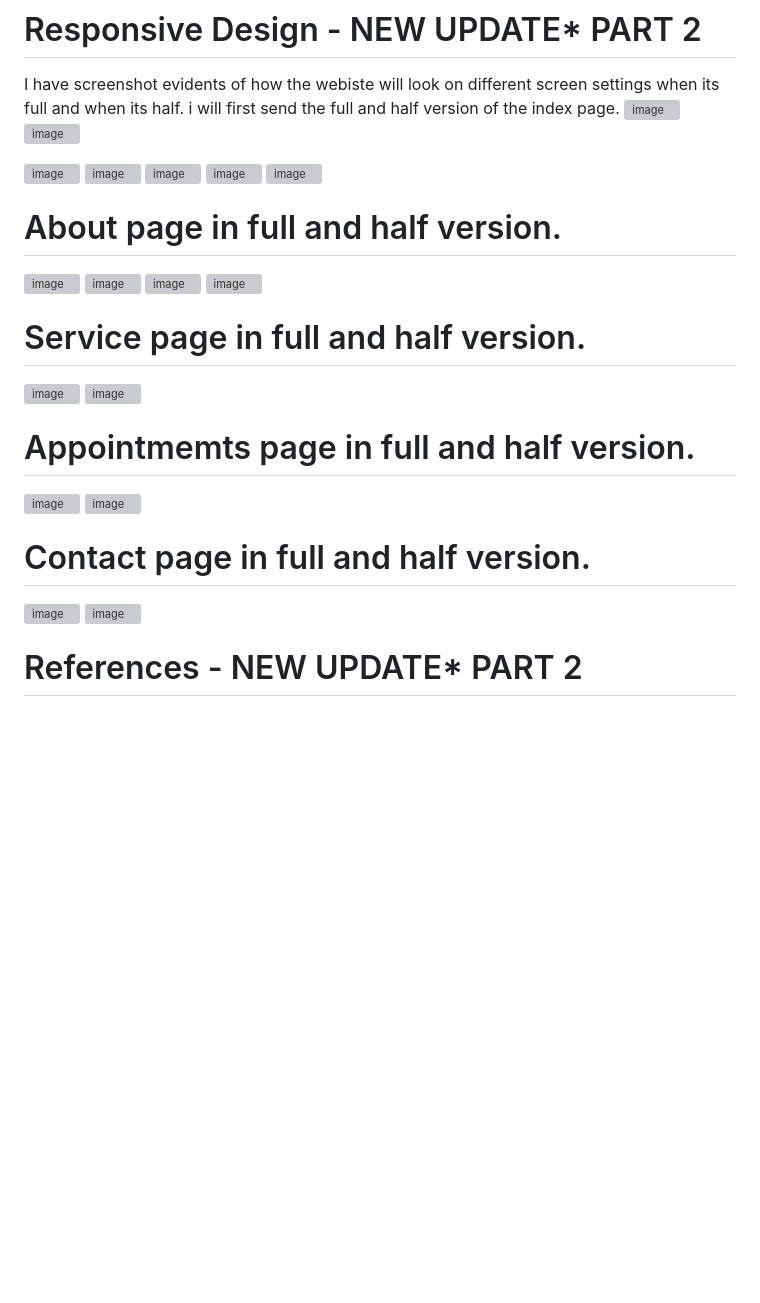
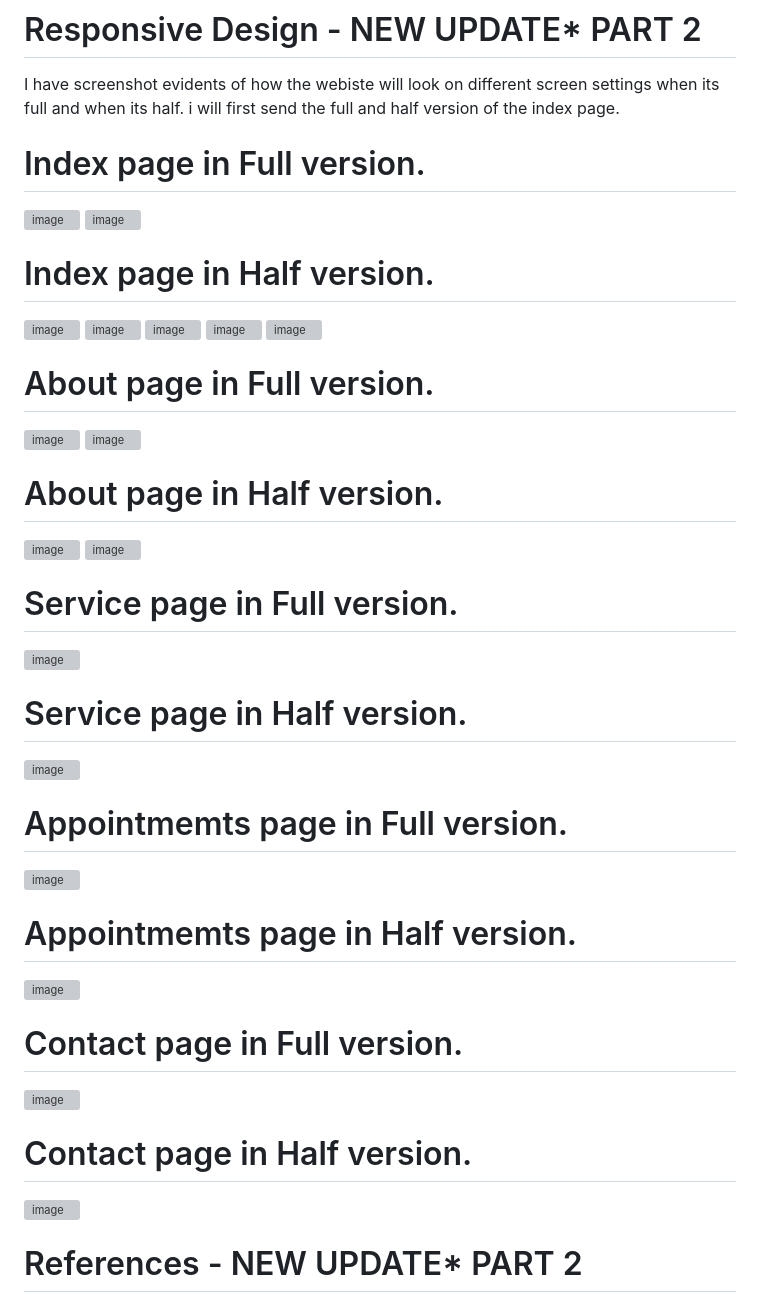
Before and after one commit to kikitech2/WEBDE_PART1, a Markdown page: README.md, the part around the change printed below. Drawn GitHub-style; blank space fills up the shorter version; grey boxes are pictures that could not be loaded.

```diff
--- a/README.md
+++ b/README.md
@@ -123,9 +123,12 @@ Website movement tracking (KPIs). (PART 1)
 # Responsive Design - NEW UPDATE* PART 2
 
 I have screenshot evidents of how the webiste will look on different screen settings when its full and when its half. i will first send the full and half version of the index page.
+
+# Index page in Full version.
 <img width="1886" height="917" alt="image" src="https://github.com/user-attachments/assets/7109e602-96d3-4541-9ce9-78de873b3093" />
 <img width="1872" height="906" alt="image" src="https://github.com/user-attachments/assets/9fdcce29-97ca-4042-a294-06da15ddf12e" />
 
+# Index page in Half version.
 <img width="907" height="902" alt="image" src="https://github.com/user-attachments/assets/15bb62f8-e26a-4716-9b67-9a0d895f1a2d" />
 
 <img width="923" height="901" alt="image" src="https://github.com/user-attachments/assets/84f75b1c-db37-4ca0-981d-cc7f1bec4880" />
@@ -138,32 +141,40 @@ I have screenshot evidents of how the webiste will look on different screen sett
 
 
 
-# About page in full and half version.
+# About page in Full version.
 
 <img width="1865" height="908" alt="image" src="https://github.com/user-attachments/assets/388e2297-edf0-40ff-99f5-affc300a383e" />
 
 <img width="1846" height="890" alt="image" src="https://github.com/user-attachments/assets/50a13594-1c13-4fbb-800c-5a81c74bd4bd" />
 
+# About page in Half version.
 <img width="907" height="891" alt="image" src="https://github.com/user-attachments/assets/16c1c7ab-1f66-40cc-91ba-117ab736a539" />
 
 <img width="913" height="870" alt="image" src="https://github.com/user-attachments/assets/887f39be-ccb8-4e2c-92bd-d9851d16bfcf" />
 
-# Service page in full and half version.
+# Service page in Full version.
 
 <img width="1853" height="901" alt="image" src="https://github.com/user-attachments/assets/f21445d3-64d7-440e-bdb5-567e8514b864" />
+
+# Service page in Half version.
 
 <img width="862" height="876" alt="image" src="https://github.com/user-attachments/assets/6da1cebf-671e-4286-995f-a0fde95253d4" />
 
 
-# Appointmemts page in full and half version.
+# Appointmemts page in Full version.
 
 <img width="1845" height="902" alt="image" src="https://github.com/user-attachments/assets/43e399ff-52f5-463b-865a-aa719a10eb92" />
+
+# Appointmemts page in Half version.
 
 <img width="877" height="891" alt="image" src="https://github.com/user-attachments/assets/1b7bc4b4-2b00-4f0f-a150-6bb56dc6a0e4" />
 
 
-# Contact page in full and half version.
+# Contact page in Full version.
+
 <img width="1846" height="900" alt="image" src="https://github.com/user-attachments/assets/e039d703-38e7-4810-a9eb-0675e286f83a" />
+
+# Contact page in Half version.
 <img width="897" height="888" alt="image" src="https://github.com/user-attachments/assets/ad34347a-fc3a-4ba7-b803-52f1cd45883e" />
 
 
```
Also changed, not shown: other parts of README.md (+10 -10 lines).
